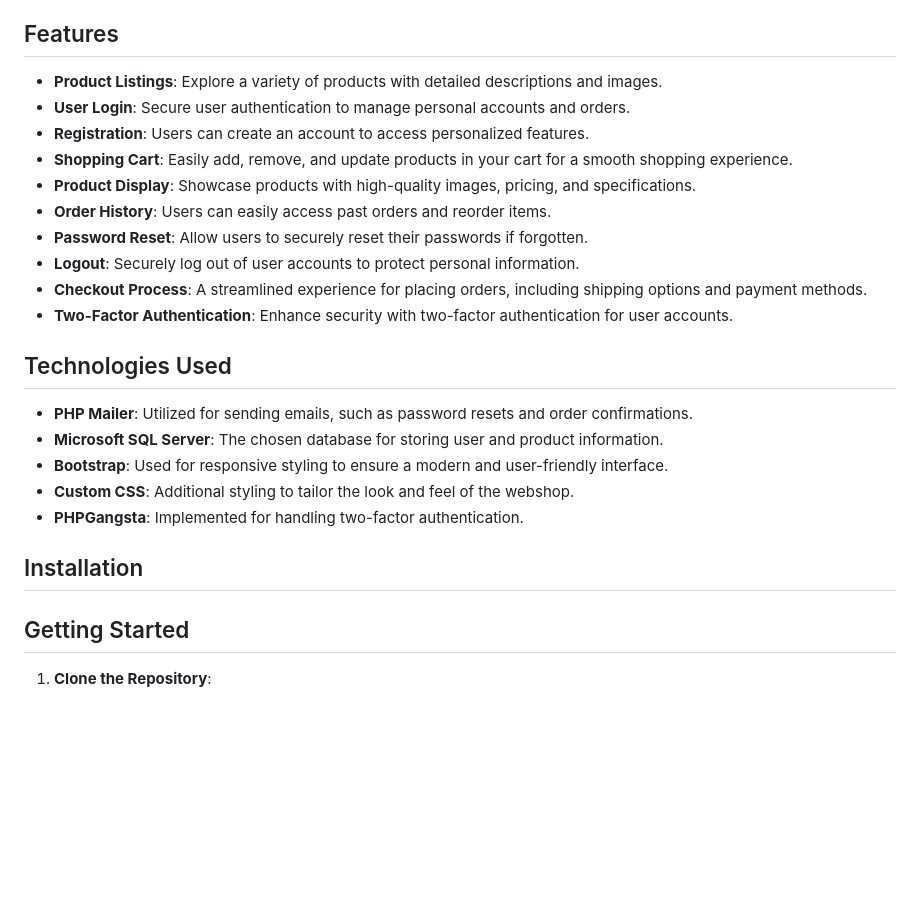
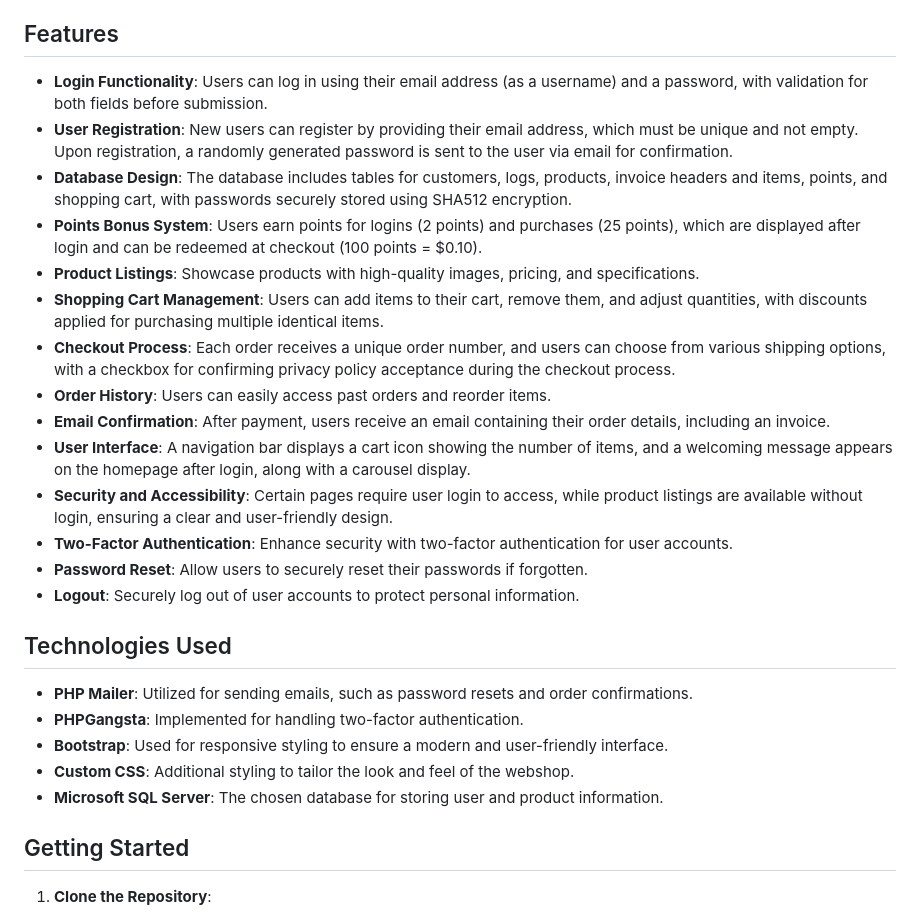
Before and after one commit to do-martin/Webshop, a Markdown page: README.md, the part around the change. GitHub-like rendering; blank space fills up the shorter version.

```diff
--- a/README.md
+++ b/README.md
@@ -4,27 +4,28 @@ Welcome to the **Webshop** project! This application is developed as part of my
 
 ## Features
 
-- **Product Listings**: Explore a variety of products with detailed descriptions and images.
-- **User Login**: Secure user authentication to manage personal accounts and orders.
-- **Registration**: Users can create an account to access personalized features.
-- **Shopping Cart**: Easily add, remove, and update products in your cart for a smooth shopping experience.
-- **Product Display**: Showcase products with high-quality images, pricing, and specifications.
+- **Login Functionality**: Users can log in using their email address (as a username) and a password, with validation for both fields before submission.
+- **User Registration**: New users can register by providing their email address, which must be unique and not empty. Upon registration, a randomly generated password is sent to the user via email for confirmation.
+- **Database Design**: The database includes tables for customers, logs, products, invoice headers and items, points, and shopping cart, with passwords securely stored using SHA512 encryption.
+- **Points Bonus System**: Users earn points for logins (2 points) and purchases (25 points), which are displayed after login and can be redeemed at checkout (100 points = $0.10).
+- **Product Listings**: Showcase products with high-quality images, pricing, and specifications.
+- **Shopping Cart Management**: Users can add items to their cart, remove them, and adjust quantities, with discounts applied for purchasing multiple identical items.
+- **Checkout Process**: Each order receives a unique order number, and users can choose from various shipping options, with a checkbox for confirming privacy policy acceptance during the checkout process.
 - **Order History**: Users can easily access past orders and reorder items.
+- **Email Confirmation**: After payment, users receive an email containing their order details, including an invoice.
+- **User Interface**: A navigation bar displays a cart icon showing the number of items, and a welcoming message appears on the homepage after login, along with a carousel display.
+- **Security and Accessibility**: Certain pages require user login to access, while product listings are available without login, ensuring a clear and user-friendly design.
+- **Two-Factor Authentication**: Enhance security with two-factor authentication for user accounts.
 - **Password Reset**: Allow users to securely reset their passwords if forgotten.
 - **Logout**: Securely log out of user accounts to protect personal information.
-- **Checkout Process**: A streamlined experience for placing orders, including shipping options and payment methods.
-- **Two-Factor Authentication**: Enhance security with two-factor authentication for user accounts.
 
 ## Technologies Used
 
 - **PHP Mailer**: Utilized for sending emails, such as password resets and order confirmations.
-- **Microsoft SQL Server**: The chosen database for storing user and product information.
+- **PHPGangsta**: Implemented for handling two-factor authentication.
 - **Bootstrap**: Used for responsive styling to ensure a modern and user-friendly interface.
 - **Custom CSS**: Additional styling to tailor the look and feel of the webshop.
-- **PHPGangsta**: Implemented for handling two-factor authentication.
-
-## Installation
-
+- **Microsoft SQL Server**: The chosen database for storing user and product information.
 
 ## Getting Started
 
```
